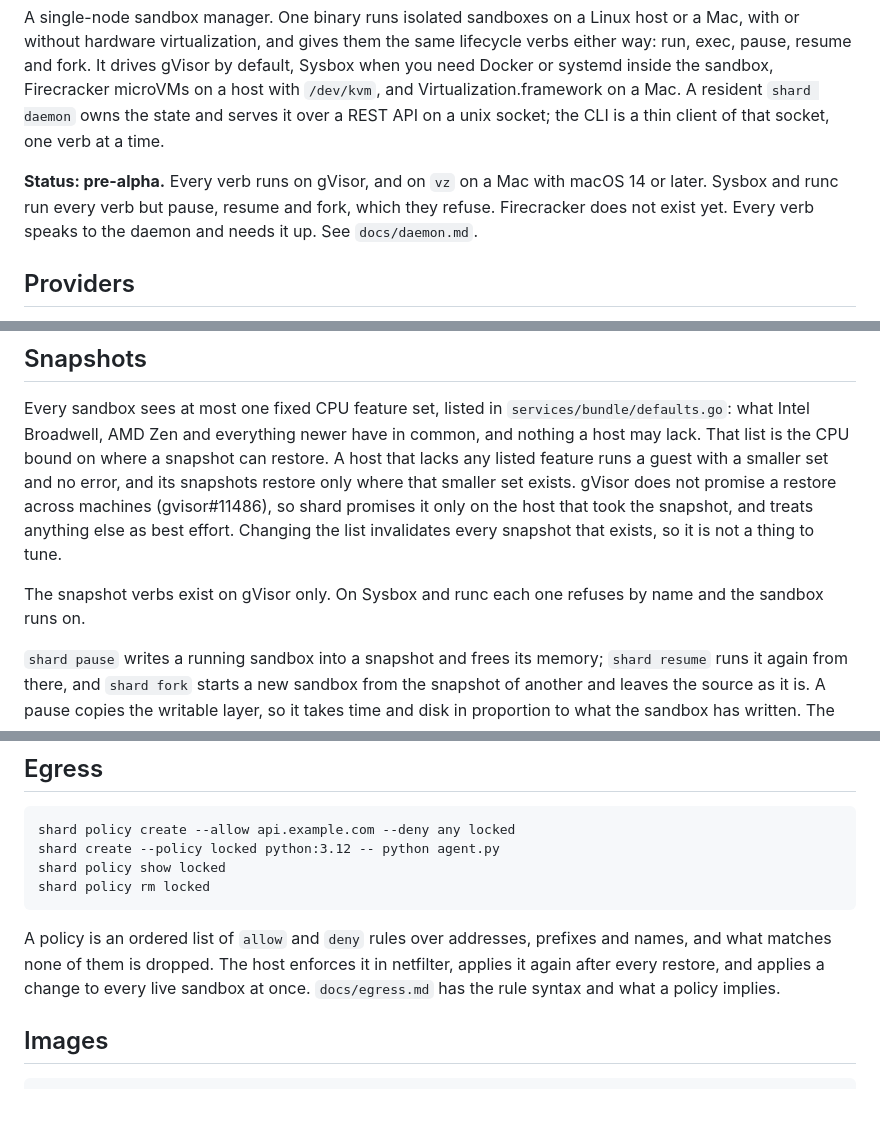
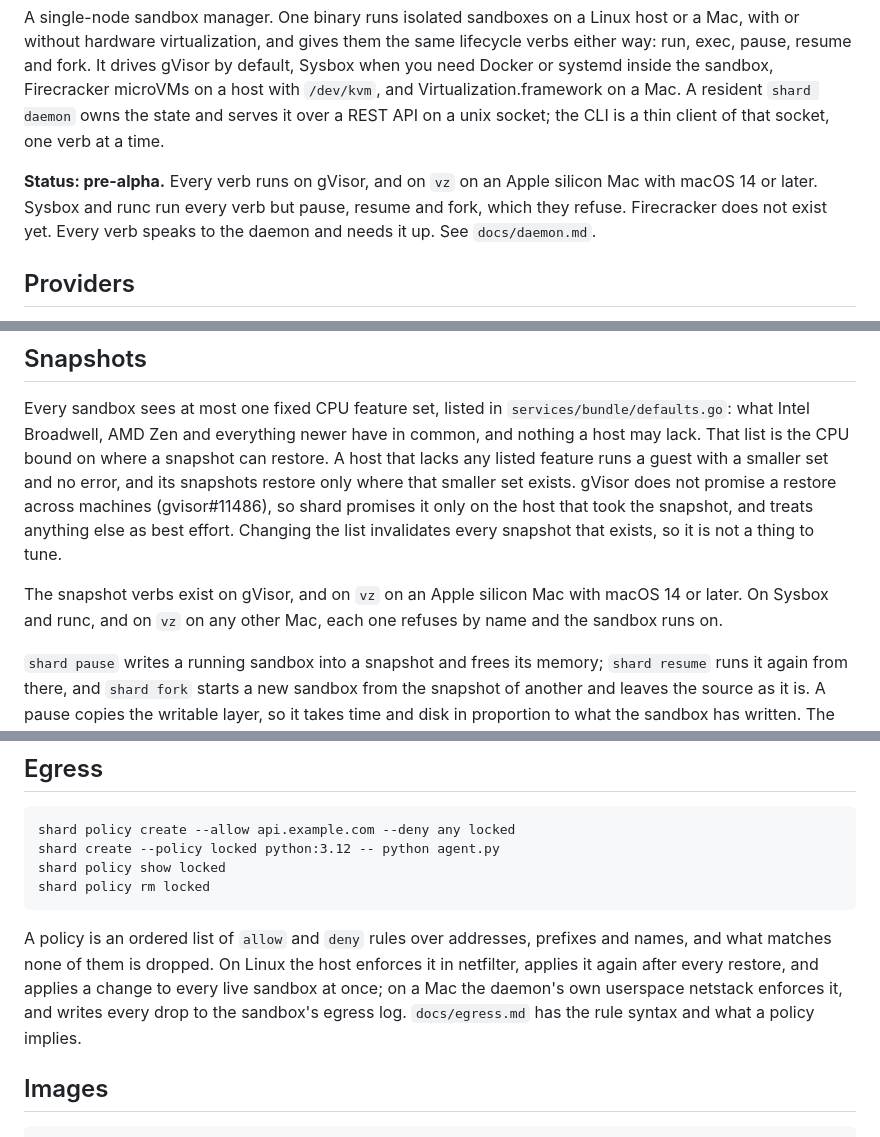
Before and after one commit to presmihaylov/shard, a Markdown page: README.md, 3 parts joined by grey strips. Rendered like a GitHub page; blank space fills up the shorter version.

````diff
--- a/README.md
+++ b/README.md
@@ -8,9 +8,9 @@ sandbox, Firecracker microVMs on a host with `/dev/kvm`, and Virtualization.fram
 resident `shard daemon` owns the state and serves it over a REST API on a unix socket; the CLI is a
 thin client of that socket, one verb at a time.
 
-**Status: pre-alpha.** Every verb runs on gVisor, and on `vz` on a Mac with macOS 14 or later. Sysbox
-and runc run every verb but pause, resume and fork, which they refuse. Firecracker does not exist
-yet. Every verb speaks to the daemon and needs it up. See `docs/daemon.md`.
+**Status: pre-alpha.** Every verb runs on gVisor, and on `vz` on an Apple silicon Mac with macOS 14
+or later. Sysbox and runc run every verb but pause, resume and fork, which they refuse. Firecracker
+does not exist yet. Every verb speaks to the daemon and needs it up. See `docs/daemon.md`.
 
 ## Providers
 
@@ -77,8 +77,8 @@ does not promise a restore across machines (gvisor#11486), so shard promises it
 that took the snapshot, and treats anything else as best effort. Changing the list invalidates every
 snapshot that exists, so it is not a thing to tune.
 
-The snapshot verbs exist on gVisor only. On Sysbox and runc each one refuses by name and the sandbox
-runs on.
+The snapshot verbs exist on gVisor, and on `vz` on an Apple silicon Mac with macOS 14 or later. On
+Sysbox and runc, and on `vz` on any other Mac, each one refuses by name and the sandbox runs on.
 
 `shard pause` writes a running sandbox into a snapshot and frees its memory; `shard resume` runs it
 again from there, and `shard fork` starts a new sandbox from the snapshot of another and leaves the
@@ -119,8 +119,9 @@ shard policy rm locked
 ```
 
 A policy is an ordered list of `allow` and `deny` rules over addresses, prefixes and names, and
-what matches none of them is dropped. The host enforces it in netfilter, applies it again after
-every restore, and applies a change to every live sandbox at once. `docs/egress.md` has the rule
+what matches none of them is dropped. On Linux the host enforces it in netfilter, applies it again
+after every restore, and applies a change to every live sandbox at once; on a Mac the daemon's own
+userspace netstack enforces it, and writes every drop to the sandbox's egress log. `docs/egress.md` has the rule
 syntax and what a policy implies.
 
 ## Images
````
Also changed, not shown: other parts of README.md (+1 -1 lines), docs/mac.md (+14 -9 lines), docs/provider.md (+14 -7 lines).
